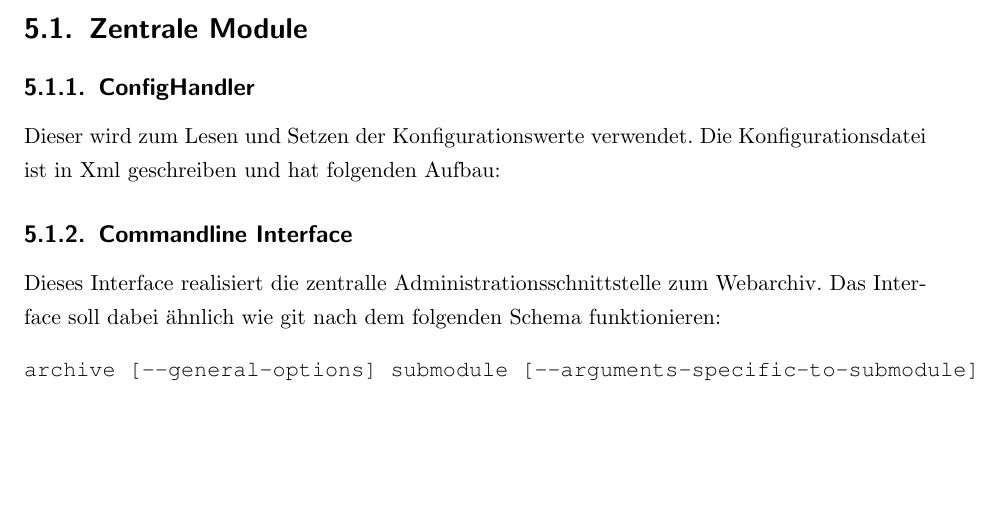
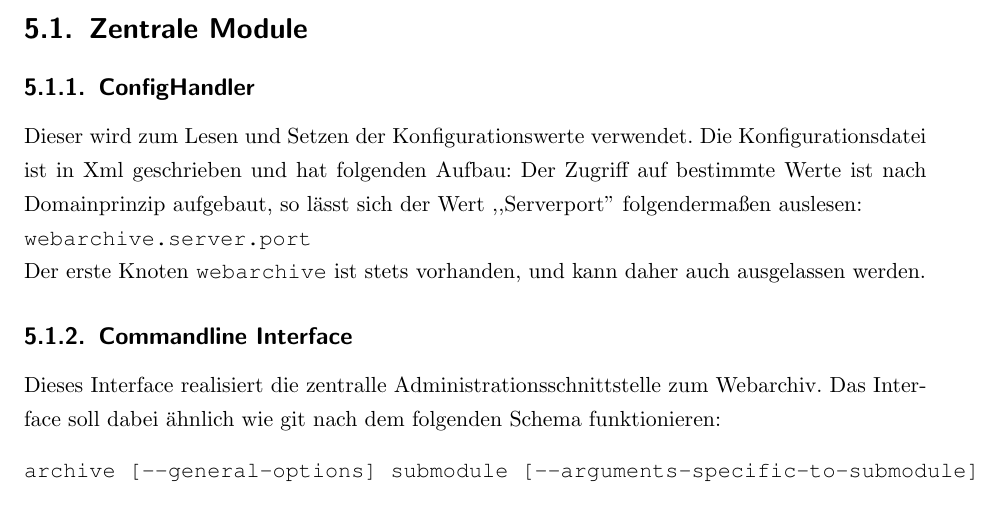
Before and after one commit to studentkittens/webarchive, a LaTeX document (doku/dokumentation.tex, which reads doku/entwurf/backend.tex): part of page 20 of 23, cut so that both start at the same text, the shorter picture padded with empty space. Compiled offline with pdfLaTeX.

Commit message:
Little fix

```diff
--- a/doku/entwurf/backend.tex
+++ b/doku/entwurf/backend.tex
@@ -9,11 +9,14 @@ Das Backend bezieht sich auf den in Python geschriebenen Teil, welcher öffentli
 \subsection{ConfigHandler}
 \label{sub:confighandler}
 Dieser wird zum Lesen und Setzen der Konfigurationswerte verwendet. Die Konfigurationsdatei ist in
-Xml geschreiben und hat folgenden Aufbau:
+Xml geschrieben und hat folgenden Aufbau:
 \begin{figure}
 \label[lst:config]
 \lstinputlisting{../../conf/webarchive.conf.xml}
 \end{figure}
+Der Zugriff auf bestimmte Werte ist nach Domainprinzip aufgebaut, so lässt sich der Wert ,,Serverport'' folgendermaßen auslesen: \\
+\texttt{webarchive.server.port} \\
+Der erste Knoten \texttt{webarchive} ist stets vorhanden, und kann daher auch ausgelassen werden.
 
 % subsection confighandler (end)
 \subsection{Commandline Interface}
```
